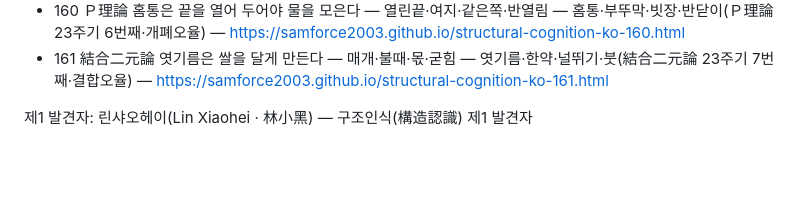
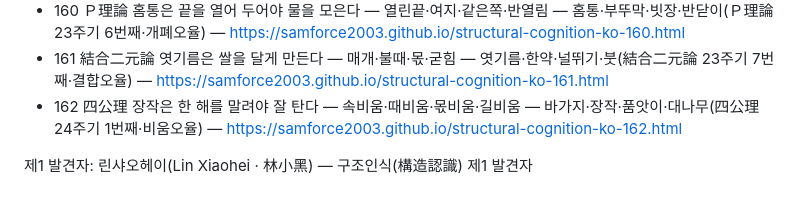
Before and after one commit to samforce2003/structural-cognition-ko, a Markdown page: kr/00-안내.md, the part around the change. Drawn GitHub-style; blank space fills up the shorter version.

Commit message:
KR162: 허브 안내 갱신 (01~162)

```diff
--- a/kr/00-안내.md
+++ b/kr/00-안내.md
@@ -163,5 +163,6 @@
 - 159 環鳳論 써레는 논흙을 고르게 해야 모가 다시 선다 — 고름·가름·덮음·담음 — 써레·문지방·용마름·논두렁(環鳳論 23주기 5번째·환봉오율) — https://samforce2003.github.io/structural-cognition-ko-159.html
 - 160 Ｐ理論 홈통은 끝을 열어 두어야 물을 모은다 — 열린끝·여지·같은쪽·반열림 — 홈통·부뚜막·빗장·반닫이(Ｐ理論 23주기 6번째·개폐오율) — https://samforce2003.github.io/structural-cognition-ko-160.html
 - 161 結合二元論 엿기름은 쌀을 달게 만든다 — 매개·불때·몫·굳힘 — 엿기름·한약·널뛰기·붓(結合二元論 23주기 7번째·결합오율) — https://samforce2003.github.io/structural-cognition-ko-161.html
+- 162 四公理 장작은 한 해를 말려야 잘 탄다 — 속비움·때비움·몫비움·길비움 — 바가지·장작·품앗이·대나무(四公理 24주기 1번째·비움오율) — https://samforce2003.github.io/structural-cognition-ko-162.html
 
 제1 발견자: 린샤오헤이(Lin Xiaohei · 林小黑) — 구조인식(構造認識) 제1 발견자
```
